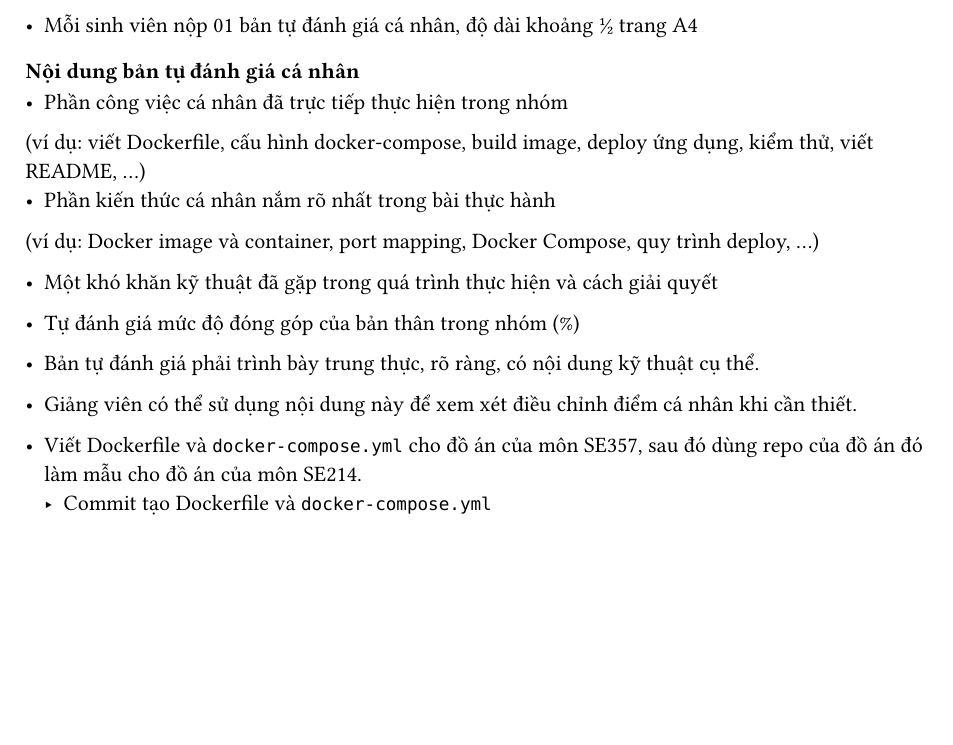
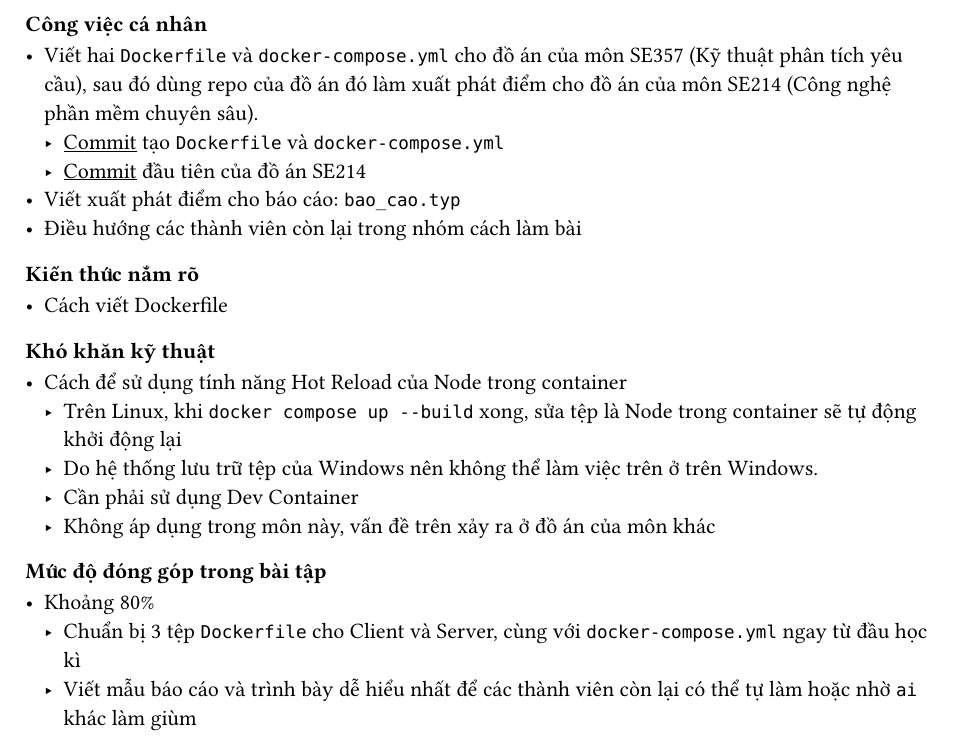
Before and after one commit to Huangphoux/uit-limousine, a Typst document (docs/BT2_Docker/phuc.typ): part of the page, cut at the place of the change, the shorter picture padded with empty space. Compiled offline with Typst 0.15.

Commit message:
feat: Phuc's self-report

```diff
--- a/docs/BT2_Docker/phuc.typ
+++ b/docs/BT2_Docker/phuc.typ
@@ -2,18 +3,22 @@
 
-- Mỗi sinh viên nộp 01 bản tự đánh giá cá nhân, độ dài khoảng ½ trang A4
+= Công việc cá nhân
+- Viết hai `Dockerfile` và `docker-compose.yml` cho đồ án của môn SE357 (Kỹ thuật phân tích yêu cầu), sau đó dùng repo của đồ án đó làm xuất phát điểm cho đồ án của môn SE214 (Công nghệ phần mềm chuyên sâu).
+  - #link("https://github.com/Huangphoux/uit-SE357_requirement/commit/e278cf139790492cf852b107f443fc167b8e241d")[Commit] tạo `Dockerfile` và `docker-compose.yml`
+  - #link("https://github.com/Huangphoux/uit-limousine/commit/07af702aeb636ca02b0b4e78e46bbb251afcee82")[Commit] đầu tiên của đồ án SE214
+- Viết xuất phát điểm cho báo cáo: `bao_cao.typ`
+- Điều hướng các thành viên còn lại trong nhóm cách làm bài
 
-= Nội dung bản tự đánh giá cá nhân
-- Phần công việc cá nhân đã trực tiếp thực hiện trong nhóm
-(ví dụ: viết Dockerfile, cấu hình docker-compose, build image, deploy ứng dụng,
-kiểm thử, viết README, …)
-- Phần kiến thức cá nhân nắm rõ nhất trong bài thực hành
-(ví dụ: Docker image và container, port mapping, Docker Compose, quy trình
-deploy, …)
-- Một khó khăn kỹ thuật đã gặp trong quá trình thực hiện và cách giải quyết
-- Tự đánh giá mức độ đóng góp của bản thân trong nhóm (%)
-- Bản tự đánh giá phải trình bày trung thực, rõ ràng, có nội dung kỹ thuật cụ thể.
-- Giảng viên có thể sử dụng nội dung này để xem xét điều chỉnh điểm cá nhân khi cần thiết.
+= Kiến thức nắm rõ
+- Cách viết Dockerfile
 
+= Khó khăn kỹ thuật
+- Cách để sử dụng tính năng Hot Reload của Node trong container
+  - Trên Linux, khi `docker compose up --build` xong, sửa tệp là Node trong container sẽ tự động khởi động lại
+  - Do hệ thống lưu trữ tệp của Windows nên không thể làm việc trên ở trên Windows.
+  - Cần phải sử dụng Dev Container
+  - Không áp dụng trong môn này, vấn đề trên xảy ra ở đồ án của môn khác
 
-- Viết Dockerfile và `docker-compose.yml` cho đồ án của môn SE357, sau đó dùng repo của đồ án đó làm mẫu cho đồ án của môn SE214.
-  - #link("https://github.com/Huangphoux/uit-SE357_requirement/commit/e278cf139790492cf852b107f443fc167b8e241d")[Commit] tạo Dockerfile và `docker-compose.yml`
+= Mức độ đóng góp trong bài tập
+- Khoảng 80%
+  - Chuẩn bị 3 tệp `Dockerfile` cho Client và Server, cùng với `docker-compose.yml` ngay từ đầu học kì
+  - Viết mẫu báo cáo và trình bày dễ hiểu nhất để các thành viên còn lại có thể tự làm hoặc nhờ `ai` khác làm giùm
```
Also changed, not shown: docs/BT2_Docker/phuc.typ (1 more changed lines).
